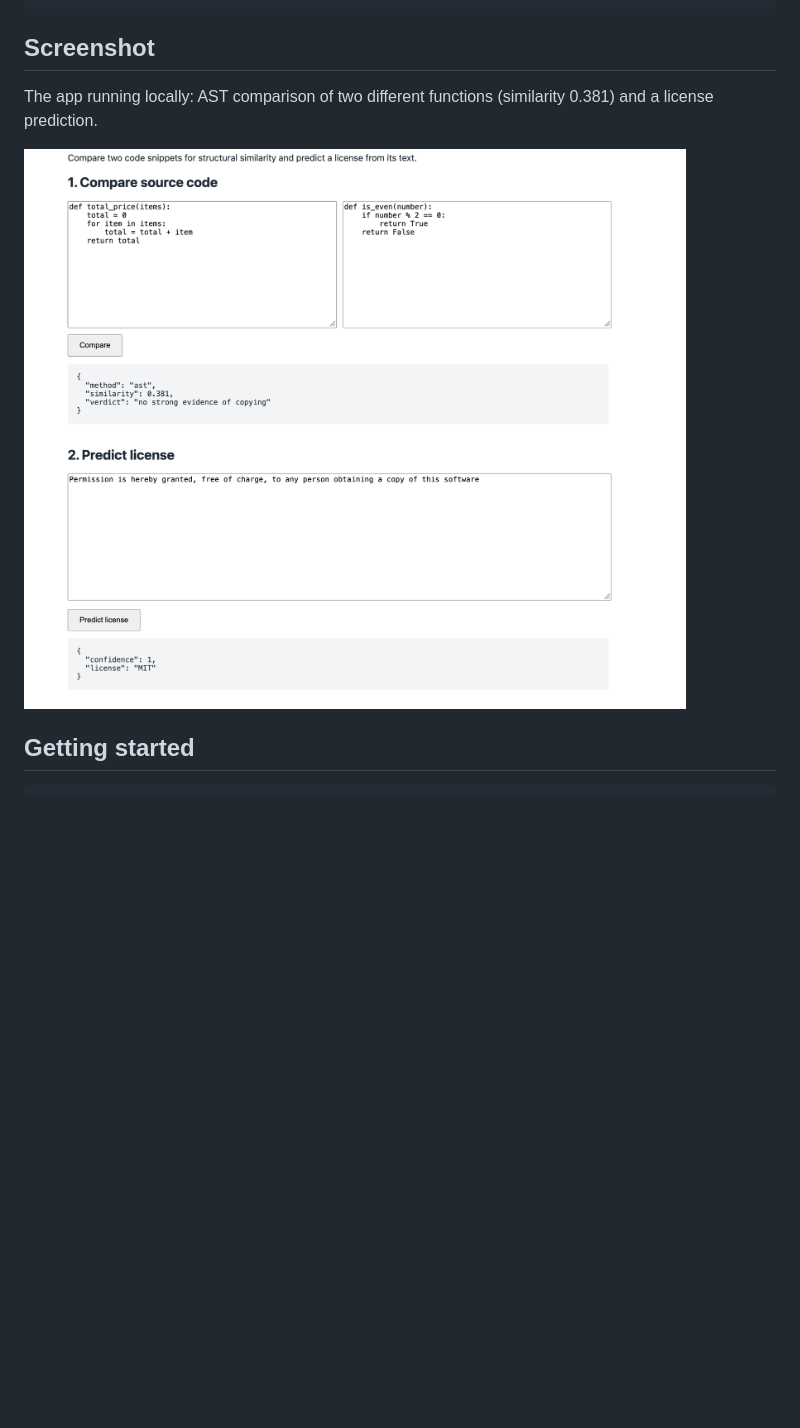
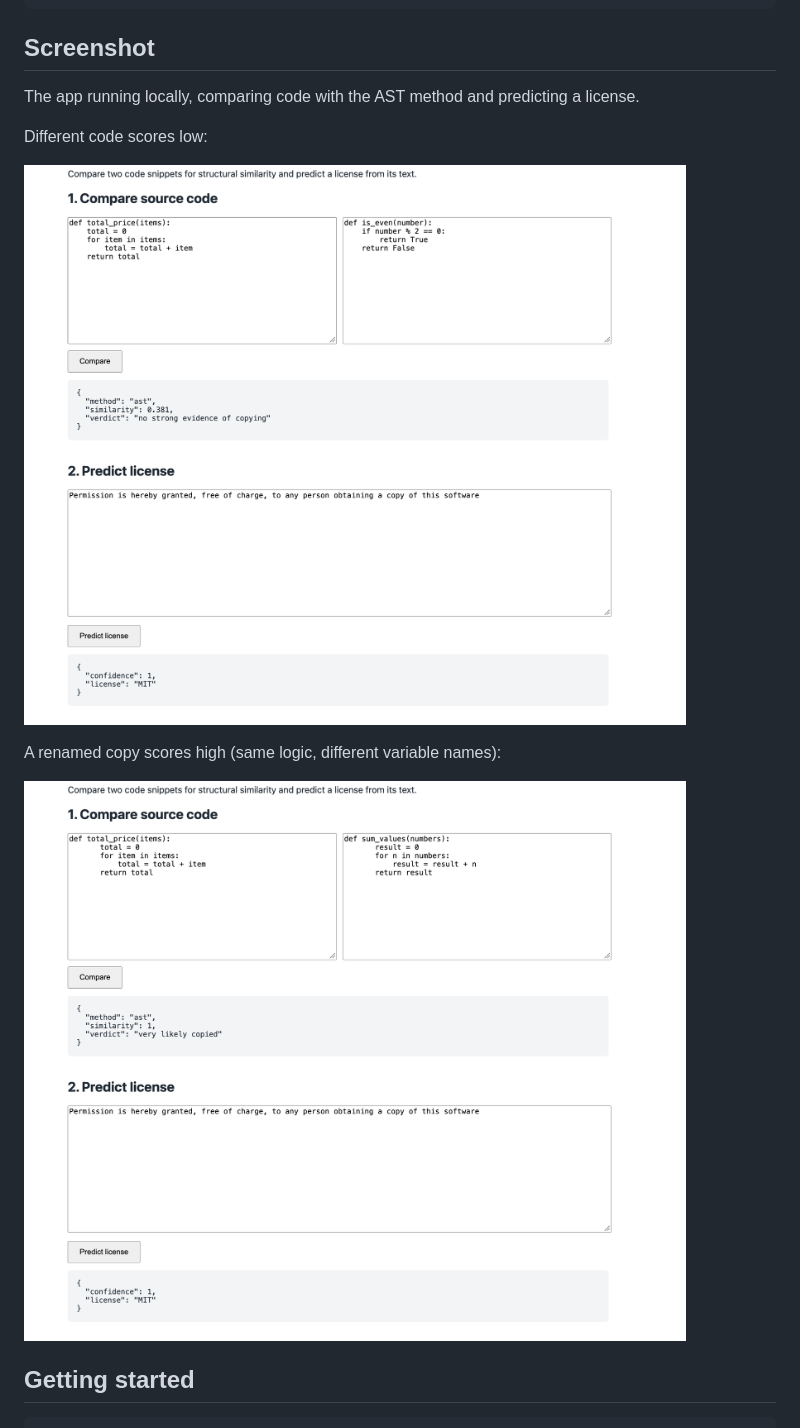
Before and after one commit to Bheemray02/software-piracy-detection, a Markdown page: README.md, the part around the change. GitHub-like rendering; pictures changed too: docs/screenshot-copied.png (added); blank space fills up the shorter version.

Commit message:
Add screenshot of a renamed-copy comparison to the README
Co-Authored-By: Claude Sonnet 5.5 <noreply@anthropic.com>
Claude-Session: https://claude.ai/code/session_018UvX2iYKDwqLrCnWXsnCHH

```diff
--- a/README.md
+++ b/README.md
@@ -30,9 +30,15 @@ run.py                     Entry point
 
 ## Screenshot
 
-The app running locally: AST comparison of two different functions (similarity 0.381) and a license prediction.
+The app running locally, comparing code with the AST method and predicting a license.
 
-![App screenshot](docs/screenshot.png)
+Different code scores low:
+
+![Different code, low similarity](docs/screenshot.png)
+
+A renamed copy scores high (same logic, different variable names):
+
+![Renamed copy, very likely copied](docs/screenshot-copied.png)
 
 ## Getting started
 
```
